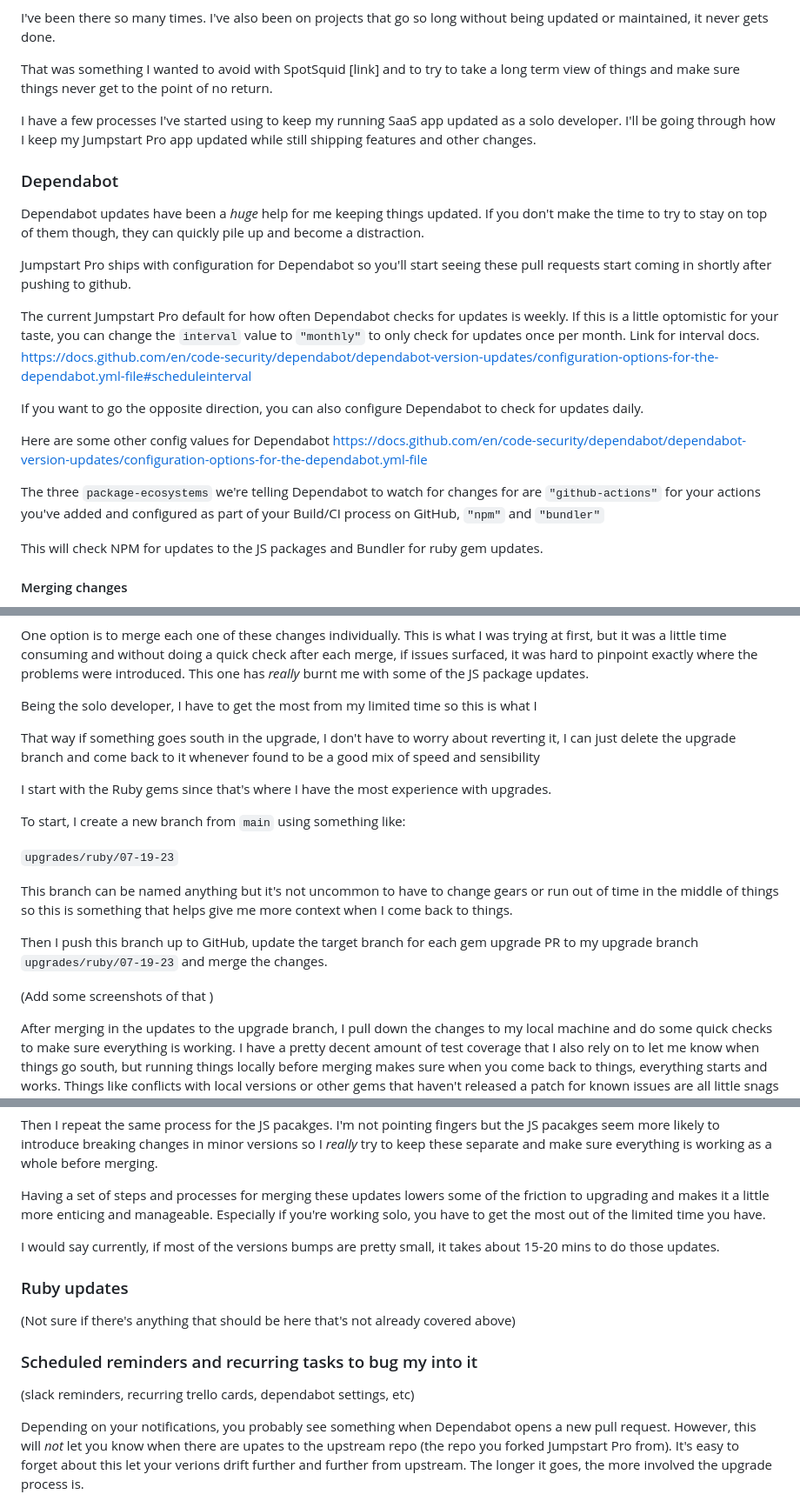
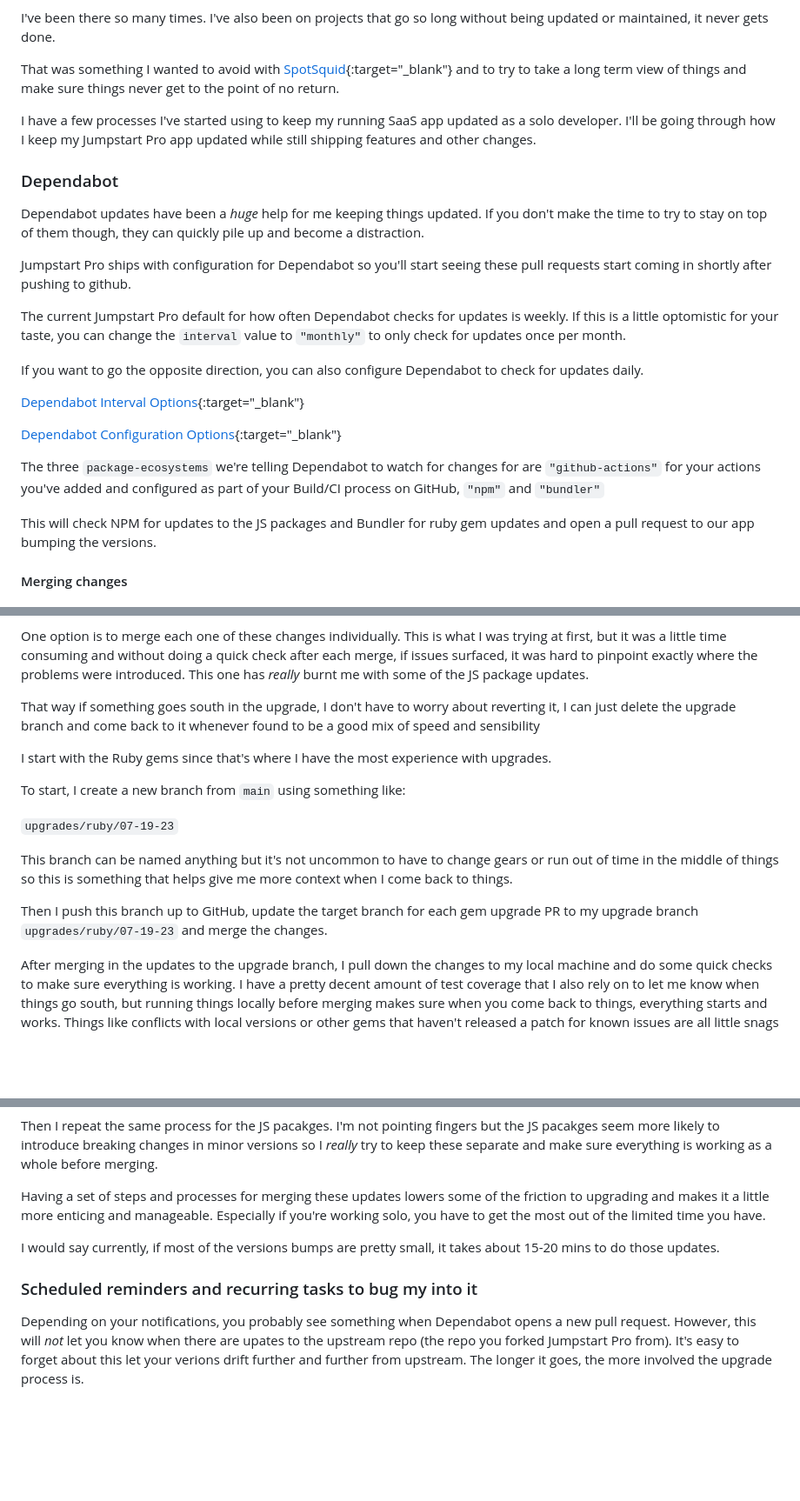
Before and after one commit to cnorm35/bridgetown-blog, a Markdown page: src/_posts/upgrading_jumpstart_pro.md, 3 parts joined by grey strips. Shown at 87% size. GitHub-like rendering; blank space fills up the shorter version.

```diff
--- a/src/_posts/upgrading_jumpstart_pro.md
+++ b/src/_posts/upgrading_jumpstart_pro.md
@@ -21,7 +21,7 @@ start thinking about scrapping what you have and starting over.
 I've been there so many times.  I've also been on projects that go so long
 without being updated or maintained, it never gets done.
 
-That was something I wanted to avoid with SpotSquid [link] and to try to take a
+That was something I wanted to avoid with [SpotSquid](https://spotsquid.com){:target="_blank"} and to try to take a
 long term view of things and make sure things never get to the point of no
 return.
 
@@ -30,6 +30,7 @@ a solo developer.  I'll be going through how I keep my Jumpstart Pro app updated
 while still shipping features and other changes.
 
 ### Dependabot
+
 Dependabot updates have been a _huge_ help for me keeping things updated.  If
 you don't make the time to try to stay on top of them though, they can quickly
 pile up and become a distraction.
@@ -40,13 +41,14 @@ these pull requests start coming in shortly after pushing to github.
 
 The current Jumpstart Pro default for how often Dependabot checks for updates is
 weekly.  If this is a little optomistic for your taste, you can change the
-`interval` value to `"monthly"` to only check for updates once per month.  Link
-for interval docs. https://docs.github.com/en/code-security/dependabot/dependabot-version-updates/configuration-options-for-the-dependabot.yml-file#scheduleinterval
+`interval` value to `"monthly"` to only check for updates once per month.
 
 If you want to go the opposite direction, you can also configure Dependabot to
 check for updates daily.
 
-Here are some other config values for Dependabot https://docs.github.com/en/code-security/dependabot/dependabot-version-updates/configuration-options-for-the-dependabot.yml-file
+[Dependabot Interval Options](https://docs.github.com/en/code-security/dependabot/dependabot-version-updates/configuration-options-for-the-dependabot.yml-file#scheduleinterval){:target="_blank"}
+
+[Dependabot Configuration Options](https://docs.github.com/en/code-security/dependabot/dependabot-version-updates/configuration-options-for-the-dependabot.yml-file){:target="_blank"}
 
 The three `package-ecosystems` we're telling Dependabot to watch for changes for
 are `"github-actions"` for your actions you've added and configured as part of
@@ -54,7 +56,7 @@ your Build/CI process on GitHub, `"npm"` and `"bundler"`
 
 
 This will check NPM for updates to the JS packages and Bundler for ruby gem
-updates.
+updates and open a pull request to our app bumping the versions.
 
 #### Merging changes
 
@@ -73,12 +75,6 @@ was trying at first, but it was a little time consuming and without doing a
 quick check after each merge, if issues surfaced, it was hard to pinpoint
 exactly where the problems were introduced. This one has _really_ burnt me with
 some of the JS package updates.
-
-
-<!-- ******** Think part of it was cut off or pasted in the middle here -->
-Being the solo developer, I have to get the most from my limited time so this is
-what I
-
 
 That way if something goes south in the upgrade, I don't have to worry about
 reverting it, I can just delete the upgrade branch and come back to it whenever
@@ -97,8 +93,6 @@ me more context when I come back to things.
 
 Then I push this branch up to GitHub, update the target branch for each gem
 upgrade PR to my upgrade branch `upgrades/ruby/07-19-23` and merge the changes.
-
-(Add some screenshots of that )
 
 After merging in the updates to the upgrade branch, I pull down the changes to
 my local machine and do some quick checks to make sure everything is working.  I
@@ -136,14 +130,7 @@ time you have.
 I would say currently, if most of the versions bumps are pretty small, it takes
 about 15-20 mins to do those updates.
 
-### Ruby updates
-(Not sure if there's anything that should be here that's not already covered
-above)
-
-
-
 ### Scheduled reminders and recurring tasks to bug my into it
-(slack reminders, recurring trello cards, dependabot settings, etc)
 
 Depending on your notifications, you probably see something when Dependabot
 opens a new pull request.  However, this will _not_ let you know when there are
```
Also changed, not shown: other parts of src/_posts/upgrading_jumpstart_pro.md (+49 -5 lines).
